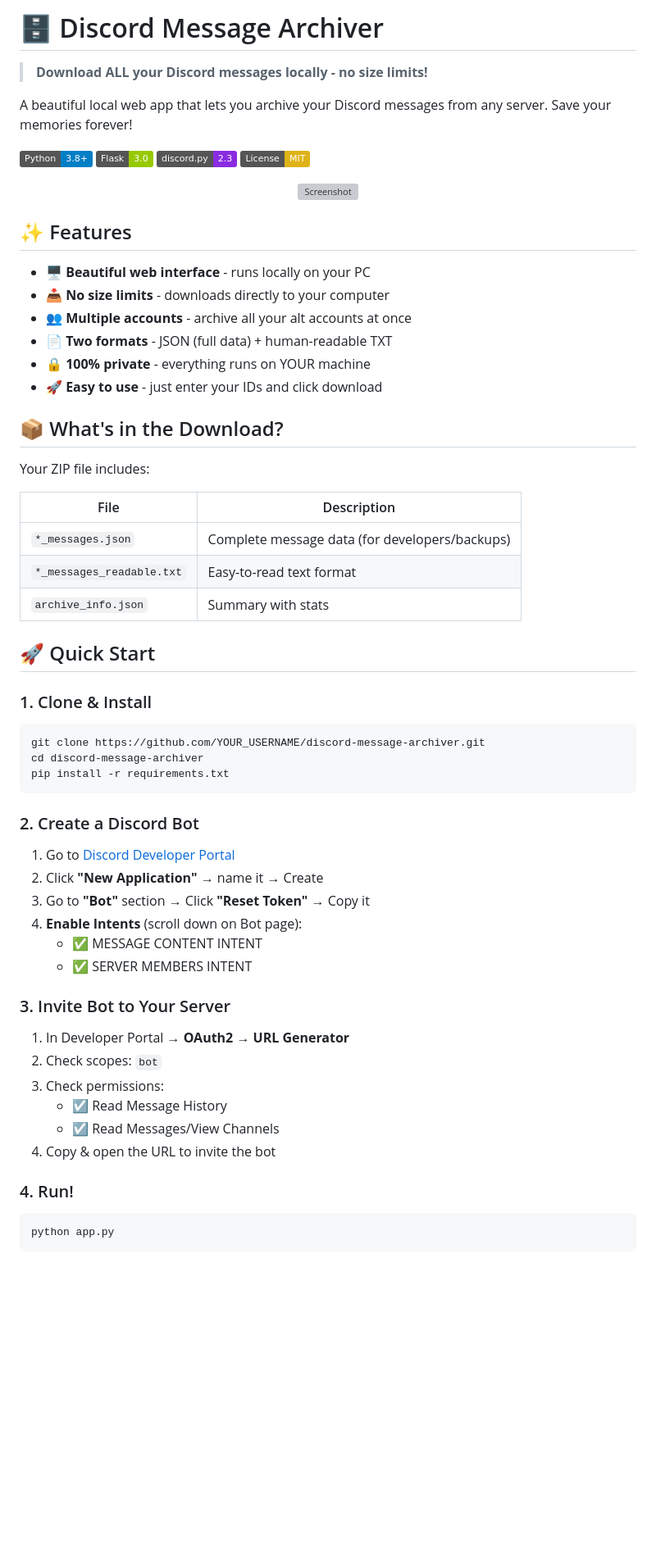
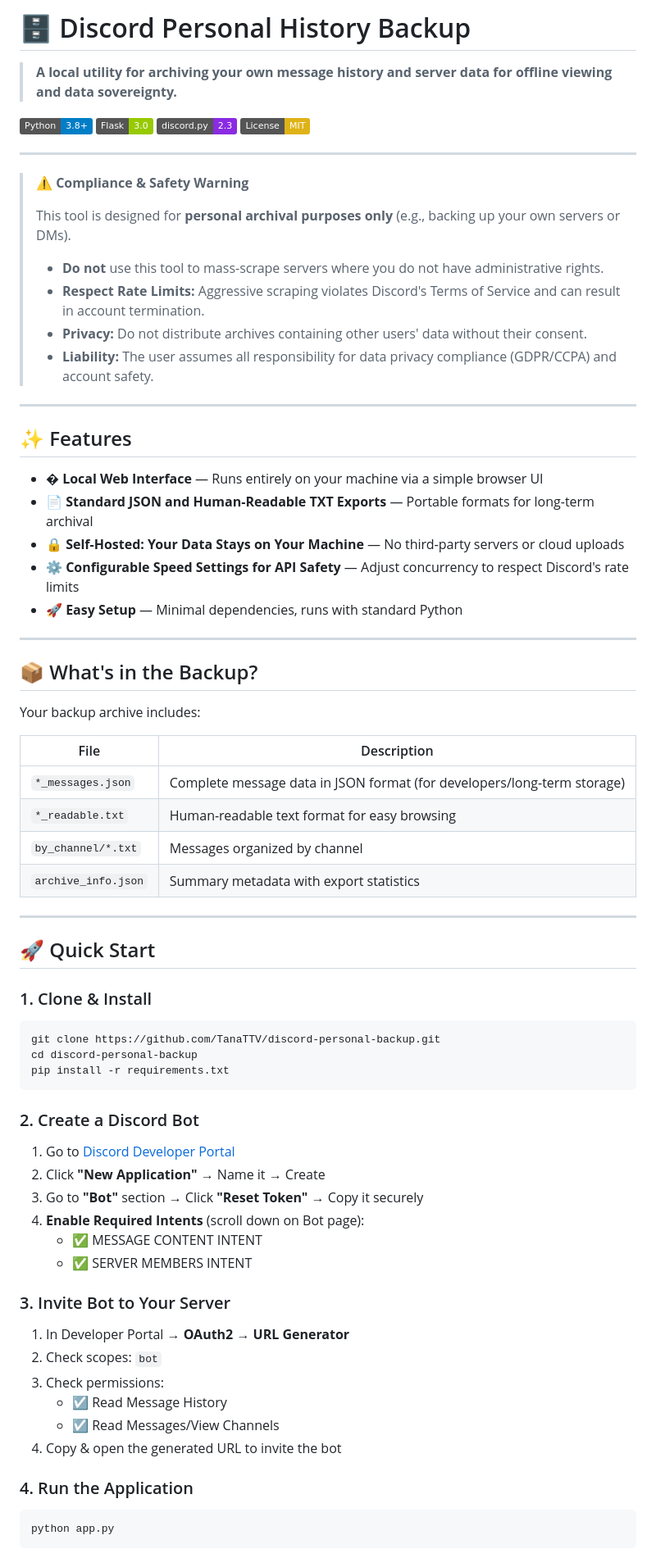
Before and after one commit to TanaTTV/Discord-Archiver, a Markdown page: README.md, the part around one of its changes. Shown at 82% size. GitHub-like rendering; badges without logos; blank space fills up the shorter version; grey boxes are pictures that could not be loaded.

````diff
--- a/README.md
+++ b/README.md
@@ -1,53 +1,64 @@
-# 🗄️ Discord Message Archiver
+# 🗄️ Discord Personal History Backup
 
-> **Download ALL your Discord messages locally - no size limits!**
-
-A beautiful local web app that lets you archive your Discord messages from any server. Save your memories forever!
+> **A local utility for archiving your own message history and server data for offline viewing and data sovereignty.**
 
 ![Python](https://img.shields.io/badge/Python-3.8+-blue?logo=python)
 ![Flask](https://img.shields.io/badge/Flask-3.0-green?logo=flask)
 ![Discord.py](https://img.shields.io/badge/discord.py-2.3-blueviolet?logo=discord)
 ![License](https://img.shields.io/badge/License-MIT-yellow)
 
-<p align="center">
-  <img src="https://i.imgur.com/placeholder.png" alt="Screenshot" width="600">
-</p>
+---
+
+> **⚠️ Compliance & Safety Warning**
+>
+> This tool is designed for **personal archival purposes only** (e.g., backing up your own servers or DMs).
+>
+> * **Do not** use this tool to mass-scrape servers where you do not have administrative rights.
+> * **Respect Rate Limits:** Aggressive scraping violates Discord's Terms of Service and can result in account termination.
+> * **Privacy:** Do not distribute archives containing other users' data without their consent.
+> * **Liability:** The user assumes all responsibility for data privacy compliance (GDPR/CCPA) and account safety.
+
+---
 
 ## ✨ Features
 
-- 🖥️ **Beautiful web interface** - runs locally on your PC
-- 📥 **No size limits** - downloads directly to your computer
-- 👥 **Multiple accounts** - archive all your alt accounts at once
-- 📄 **Two formats** - JSON (full data) + human-readable TXT
-- 🔒 **100% private** - everything runs on YOUR machine
-- 🚀 **Easy to use** - just enter your IDs and click download
+- �️ **Local Web Interface** — Runs entirely on your machine via a simple browser UI
+- 📄 **Standard JSON and Human-Readable TXT Exports** — Portable formats for long-term archival
+- 🔒 **Self-Hosted: Your Data Stays on Your Machine** — No third-party servers or cloud uploads
+- ⚙️ **Configurable Speed Settings for API Safety** — Adjust concurrency to respect Discord's rate limits
+- 🚀 **Easy Setup** — Minimal dependencies, runs with standard Python
 
-## 📦 What's in the Download?
+---
 
-Your ZIP file includes:
+## 📦 What's in the Backup?
+
+Your backup archive includes:
 
 | File | Description |
 |------|-------------|
-| `*_messages.json` | Complete message data (for developers/backups) |
-| `*_messages_readable.txt` | Easy-to-read text format |
-| `archive_info.json` | Summary with stats |
+| `*_messages.json` | Complete message data in JSON format (for developers/long-term storage) |
+| `*_readable.txt` | Human-readable text format for easy browsing |
+| `by_channel/*.txt` | Messages organized by channel |
+| `archive_info.json` | Summary metadata with export statistics |
+
+---
 
 ## 🚀 Quick Start
 
 ### 1. Clone & Install
 
 ```bash
-git clone https://github.com/YOUR_USERNAME/discord-message-archiver.git
-cd discord-message-archiver
+git clone https://github.com/TanaTTV/discord-personal-backup.git
+cd discord-personal-backup
 pip install -r requirements.txt
 ```
 
 ### 2. Create a Discord Bot
 
 1. Go to [Discord Developer Portal](https://discord.com/developers/applications)
-2. Click **"New Application"** → name it → Create
-3. Go to **"Bot"** section → Click **"Reset Token"** → Copy it
-4. **Enable Intents** (scroll down on Bot page):
+2. Click **"New Application"** → Name it → Create
+3. Go to **"Bot"** section → Click **"Reset Token"** → Copy it securely
+4. **Enable Required Intents** (scroll down on Bot page):
    - ✅ MESSAGE CONTENT INTENT
    - ✅ SERVER MEMBERS INTENT
 
@@ -58,9 +69,9 @@ pip install -r requirements.txt
 3. Check permissions:
    - ☑️ Read Message History
    - ☑️ Read Messages/View Channels
-4. Copy & open the URL to invite the bot
+4. Copy & open the generated URL to invite the bot
 
-### 4. Run!
+### 4. Run the Application
 
 ```bash
 python app.py
````
Also changed, not shown: other parts of README.md (+95 -45 lines).
